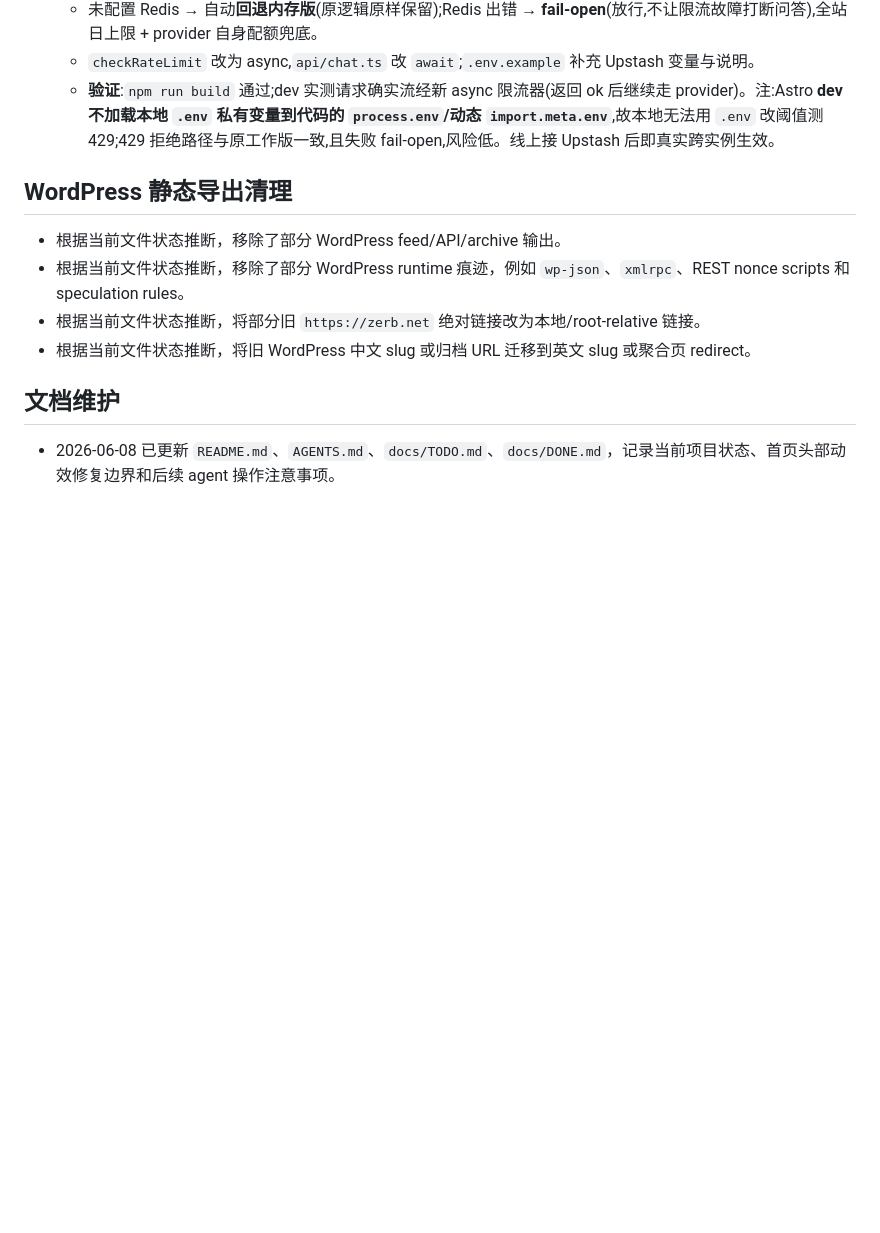
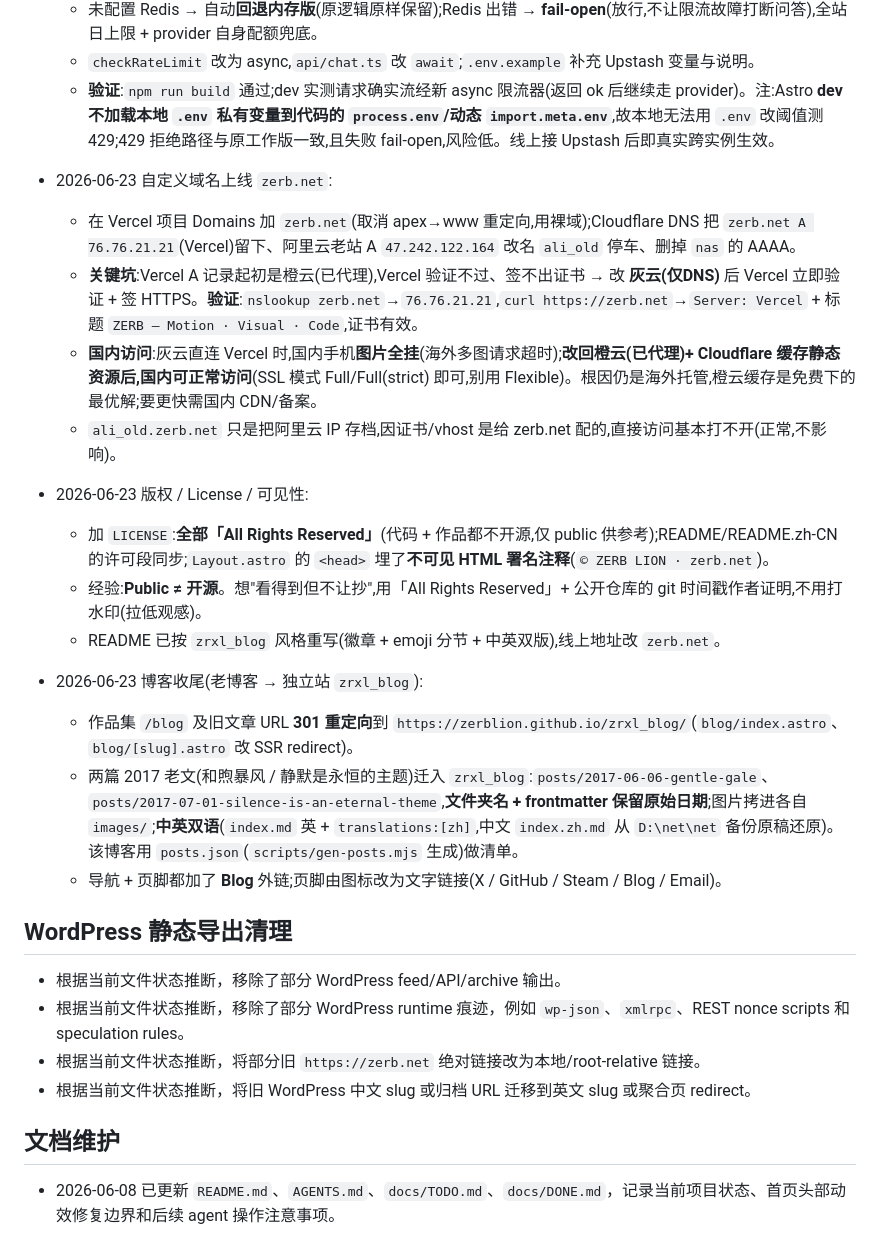
Before and after one commit to zerbLion/zerb-net, a Markdown page: docs/DONE.md, the part around the change. Rendered like a GitHub page; blank space fills up the shorter version.

Commit message:
docs: record domain migration (zerb.net), License, and blog bilingual round
- DONE: zerb.net custom-domain go-live (grey→Cloudflare grey for Vercel verify,
  then orange+cache for China access), All-Rights-Reserved LICENSE + source
  attribution comment, /blog 301 redirects, the two 2017 essays migrated to
  zrxl_blog with preserved dates and EN/中文 bilingual.
- TODO: mark China-access resolved and the visibility/license decision settled.

Co-Authored-By: Claude Opus 4.8 <noreply@anthropic.com>

```diff
--- a/docs/DONE.md
+++ b/docs/DONE.md
@@ -286,6 +286,22 @@
   - `checkRateLimit` 改为 async,`api/chat.ts` 改 `await`;`.env.example` 补充 Upstash 变量与说明。
   - **验证**:`npm run build` 通过;dev 实测请求确实流经新 async 限流器(返回 ok 后继续走 provider)。注:Astro **dev 不加载本地 `.env` 私有变量到代码的 `process.env`/动态 `import.meta.env`**,故本地无法用 `.env` 改阈值测 429;429 拒绝路径与原工作版一致,且失败 fail-open,风险低。线上接 Upstash 后即真实跨实例生效。
 
+- 2026-06-23 自定义域名上线 `zerb.net`:
+  - 在 Vercel 项目 Domains 加 `zerb.net`(取消 apex→www 重定向,用裸域);Cloudflare DNS 把 `zerb.net A 76.76.21.21`(Vercel)留下、阿里云老站 A `47.242.122.164` 改名 `ali_old` 停车、删掉 `nas` 的 AAAA。
+  - **关键坑**:Vercel A 记录起初是橙云(已代理),Vercel 验证不过、签不出证书 → 改 **灰云(仅DNS)** 后 Vercel 立即验证 + 签 HTTPS。**验证**:`nslookup zerb.net`→`76.76.21.21`,`curl https://zerb.net`→`Server: Vercel` + 标题 `ZERB — Motion · Visual · Code`,证书有效。
+  - **国内访问**:灰云直连 Vercel 时,国内手机**图片全挂**(海外多图请求超时);**改回橙云(已代理)+ Cloudflare 缓存静态资源后,国内可正常访问**(SSL 模式 Full/Full(strict) 即可,别用 Flexible)。根因仍是海外托管,橙云缓存是免费下的最优解;要更快需国内 CDN/备案。
+  - `ali_old.zerb.net` 只是把阿里云 IP 存档,因证书/vhost 是给 zerb.net 配的,直接访问基本打不开(正常,不影响)。
+
+- 2026-06-23 版权 / License / 可见性:
+  - 加 `LICENSE`:**全部「All Rights Reserved」**(代码 + 作品都不开源,仅 public 供参考);README/README.zh-CN 的许可段同步;`Layout.astro` 的 `<head>` 埋了**不可见 HTML 署名注释**(`© ZERB LION · zerb.net`)。
+  - 经验:**Public ≠ 开源**。想"看得到但不让抄",用「All Rights Reserved」+ 公开仓库的 git 时间戳作者证明,不用打水印(拉低观感)。
+  - README 已按 `zrxl_blog` 风格重写(徽章 + emoji 分节 + 中英双版),线上地址改 `zerb.net`。
+
+- 2026-06-23 博客收尾(老博客 → 独立站 `zrxl_blog`):
+  - 作品集 `/blog` 及旧文章 URL **301 重定向**到 `https://zerblion.github.io/zrxl_blog/`(`blog/index.astro`、`blog/[slug].astro` 改 SSR redirect)。
+  - 两篇 2017 老文(和煦暴风 / 静默是永恒的主题)迁入 `zrxl_blog`:`posts/2017-06-06-gentle-gale`、`posts/2017-07-01-silence-is-an-eternal-theme`,**文件夹名 + frontmatter 保留原始日期**;图片拷进各自 `images/`;**中英双语**(`index.md` 英 + `translations:[zh]`,中文 `index.zh.md` 从 `D:\net\net` 备份原稿还原)。该博客用 `posts.json`(`scripts/gen-posts.mjs` 生成)做清单。
+  - 导航 + 页脚都加了 **Blog** 外链;页脚由图标改为文字链接(X / GitHub / Steam / Blog / Email)。
+
 ## WordPress 静态导出清理
 
 - 根据当前文件状态推断，移除了部分 WordPress feed/API/archive 输出。
```
Also changed, not shown: docs/TODO.md (+2 -2 lines).
